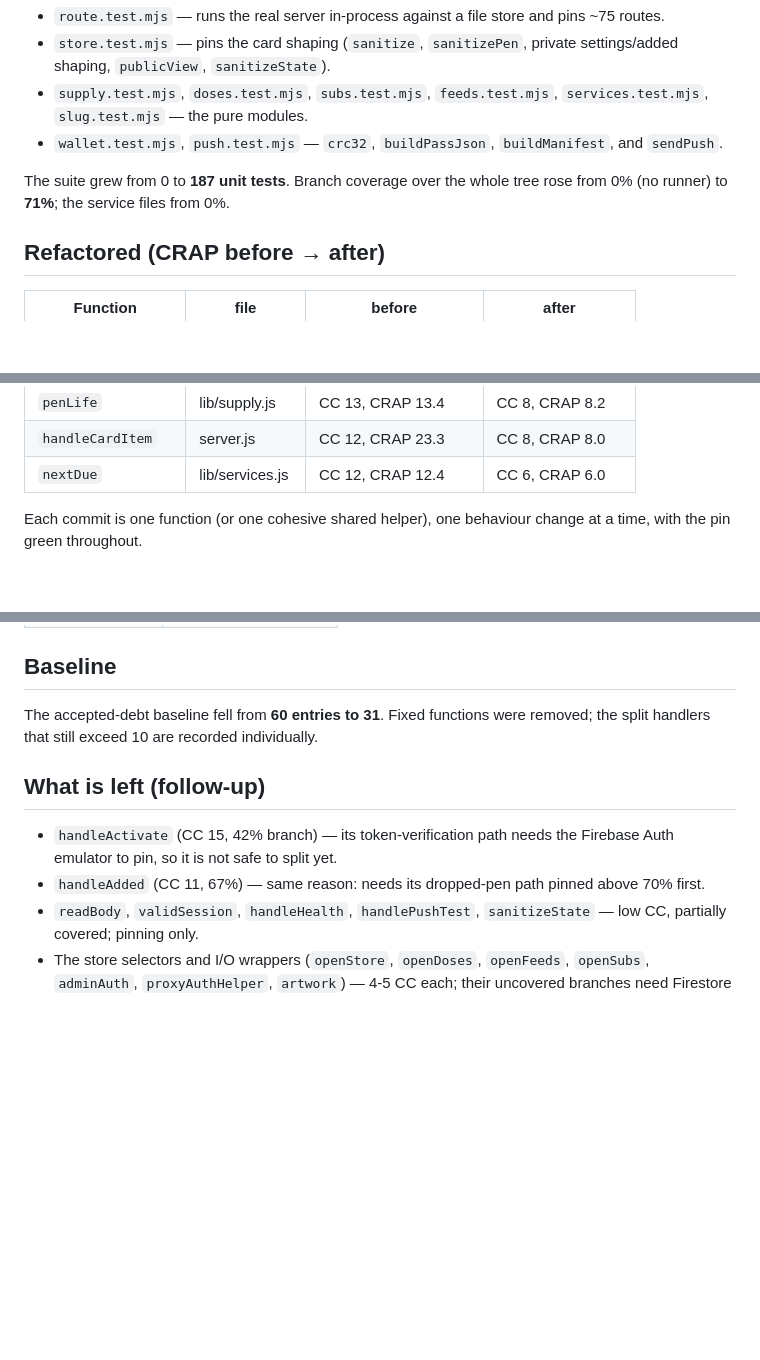
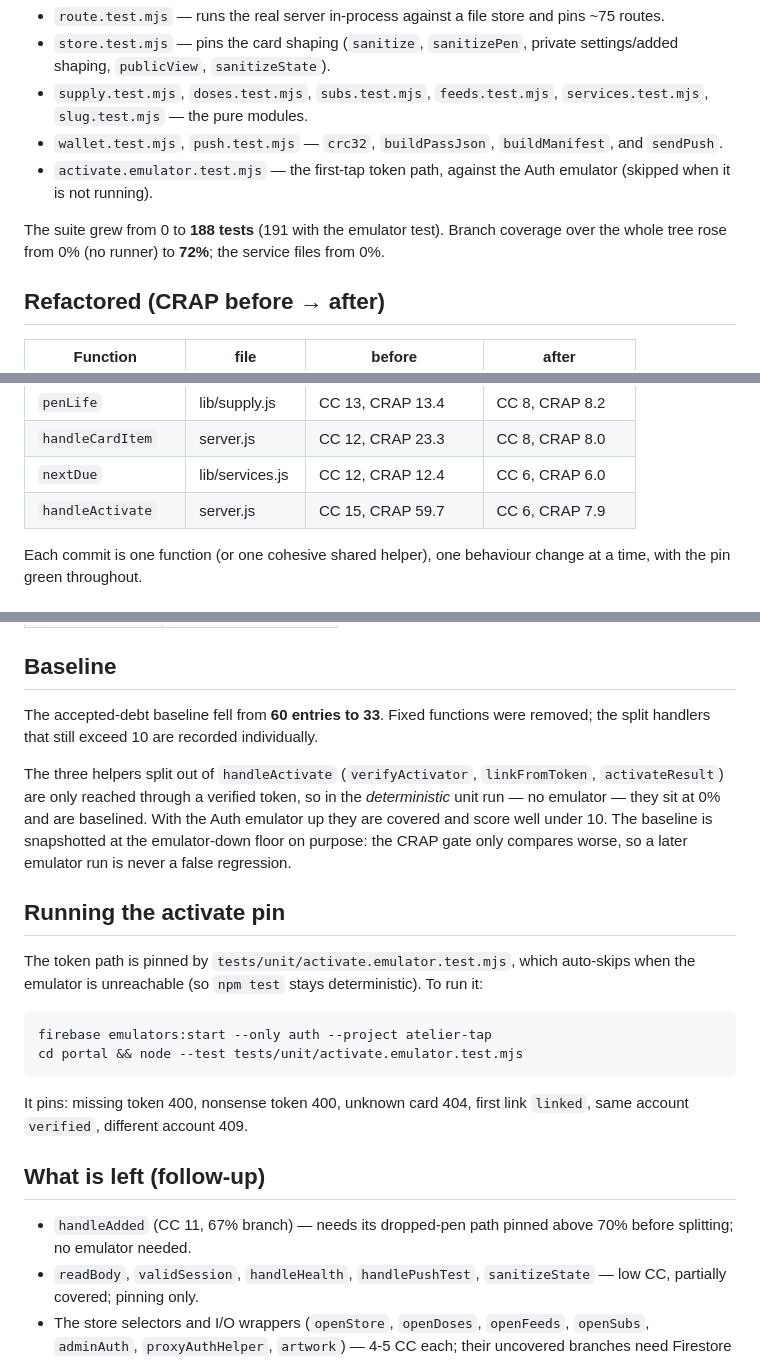
Before and after one commit to thecharlestonatelier/tap-experience, a Markdown page: docs/cleanup/2026-11-07-portal-backend.md, 3 parts joined by grey strips. Rendered like a GitHub page; blank space fills up the shorter version.

Commit message:
docs(cleanup): record the emulator-pinned activate refactor

````diff
--- a/docs/cleanup/2026-11-07-portal-backend.md
+++ b/docs/cleanup/2026-11-07-portal-backend.md
@@ -17,9 +17,12 @@ characterization pin written before the code moved:
   `services.test.mjs`, `slug.test.mjs` — the pure modules.
 - `wallet.test.mjs`, `push.test.mjs` — `crc32`, `buildPassJson`,
   `buildManifest`, and `sendPush`.
+- `activate.emulator.test.mjs` — the first-tap token path, against the Auth
+  emulator (skipped when it is not running).
 
-The suite grew from 0 to **187 unit tests**. Branch coverage over the whole
-tree rose from 0% (no runner) to **71%**; the service files from 0%.
+The suite grew from 0 to **188 tests** (191 with the emulator test). Branch
+coverage over the whole tree rose from 0% (no runner) to **72%**; the
+service files from 0%.
 
 ## Refactored (CRAP before → after)
 
@@ -36,6 +39,7 @@ tree rose from 0% (no runner) to **71%**; the service files from 0%.
 | `penLife` | lib/supply.js | CC 13, CRAP 13.4 | CC 8, CRAP 8.2 |
 | `handleCardItem` | server.js | CC 12, CRAP 23.3 | CC 8, CRAP 8.0 |
 | `nextDue` | lib/services.js | CC 12, CRAP 12.4 | CC 6, CRAP 6.0 |
+| `handleActivate` | server.js | CC 15, CRAP 59.7 | CC 6, CRAP 7.9 |
 
 Each commit is one function (or one cohesive shared helper), one behaviour
 change at a time, with the pin green throughout.
@@ -58,16 +62,36 @@ dropped them without touching production code:
 
 ## Baseline
 
-The accepted-debt baseline fell from **60 entries to 31**. Fixed functions
+The accepted-debt baseline fell from **60 entries to 33**. Fixed functions
 were removed; the split handlers that still exceed 10 are recorded
 individually.
 
+The three helpers split out of `handleActivate` (`verifyActivator`,
+`linkFromToken`, `activateResult`) are only reached through a verified
+token, so in the *deterministic* unit run — no emulator — they sit at 0%
+and are baselined. With the Auth emulator up they are covered and score
+well under 10. The baseline is snapshotted at the emulator-down floor on
+purpose: the CRAP gate only compares worse, so a later emulator run is
+never a false regression.
+
+## Running the activate pin
+
+The token path is pinned by `tests/unit/activate.emulator.test.mjs`, which
+auto-skips when the emulator is unreachable (so `npm test` stays
+deterministic). To run it:
+
+```sh
+firebase emulators:start --only auth --project atelier-tap
+cd portal && node --test tests/unit/activate.emulator.test.mjs
+```
+
+It pins: missing token 400, nonsense token 400, unknown card 404, first link
+`linked`, same account `verified`, different account 409.
+
 ## What is left (follow-up)
 
-- `handleActivate` (CC 15, 42% branch) — its token-verification path needs
-  the Firebase Auth emulator to pin, so it is not safe to split yet.
-- `handleAdded` (CC 11, 67%) — same reason: needs its dropped-pen path
-  pinned above 70% first.
+- `handleAdded` (CC 11, 67% branch) — needs its dropped-pen path pinned
+  above 70% before splitting; no emulator needed.
 - `readBody`, `validSession`, `handleHealth`, `handlePushTest`,
   `sanitizeState` — low CC, partially covered; pinning only.
 - The store selectors and I/O wrappers (`openStore`, `openDoses`, `openFeeds`,
````
